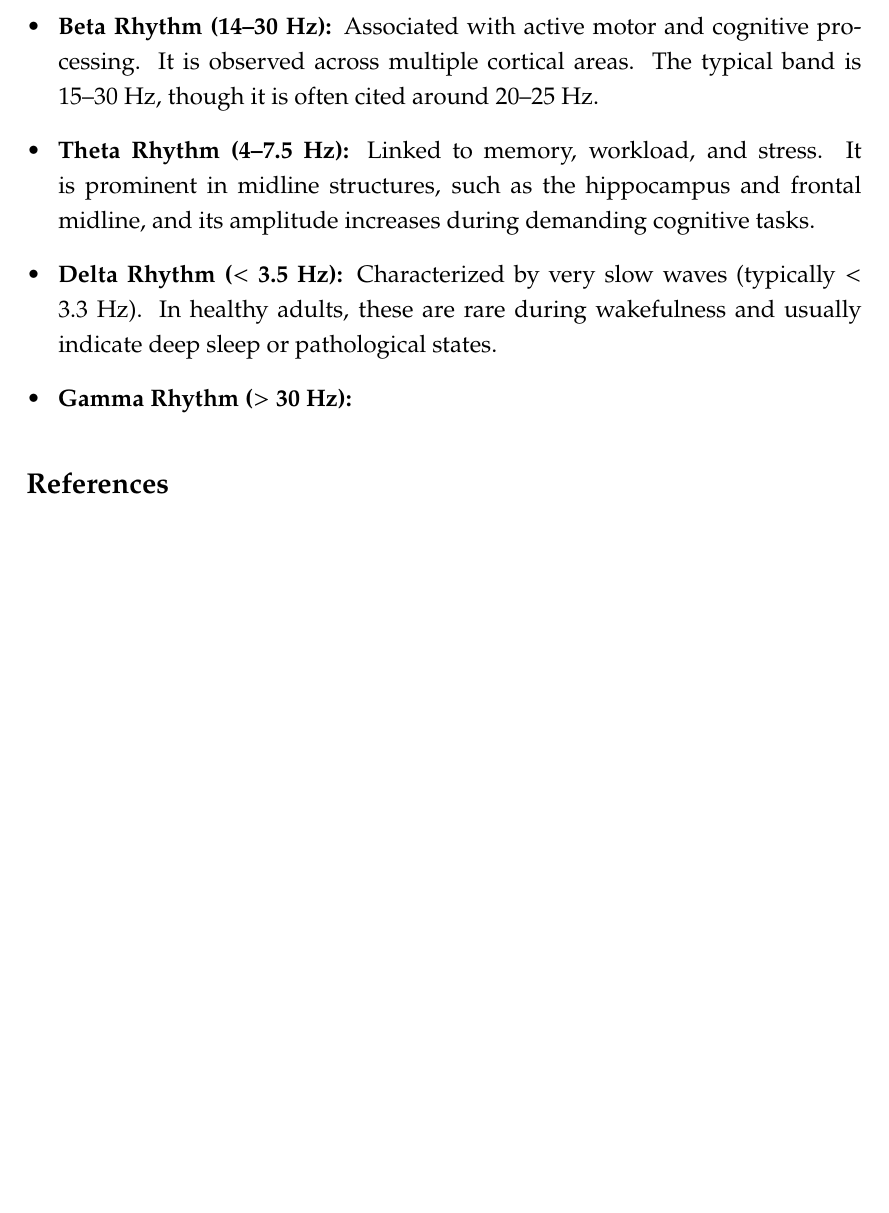
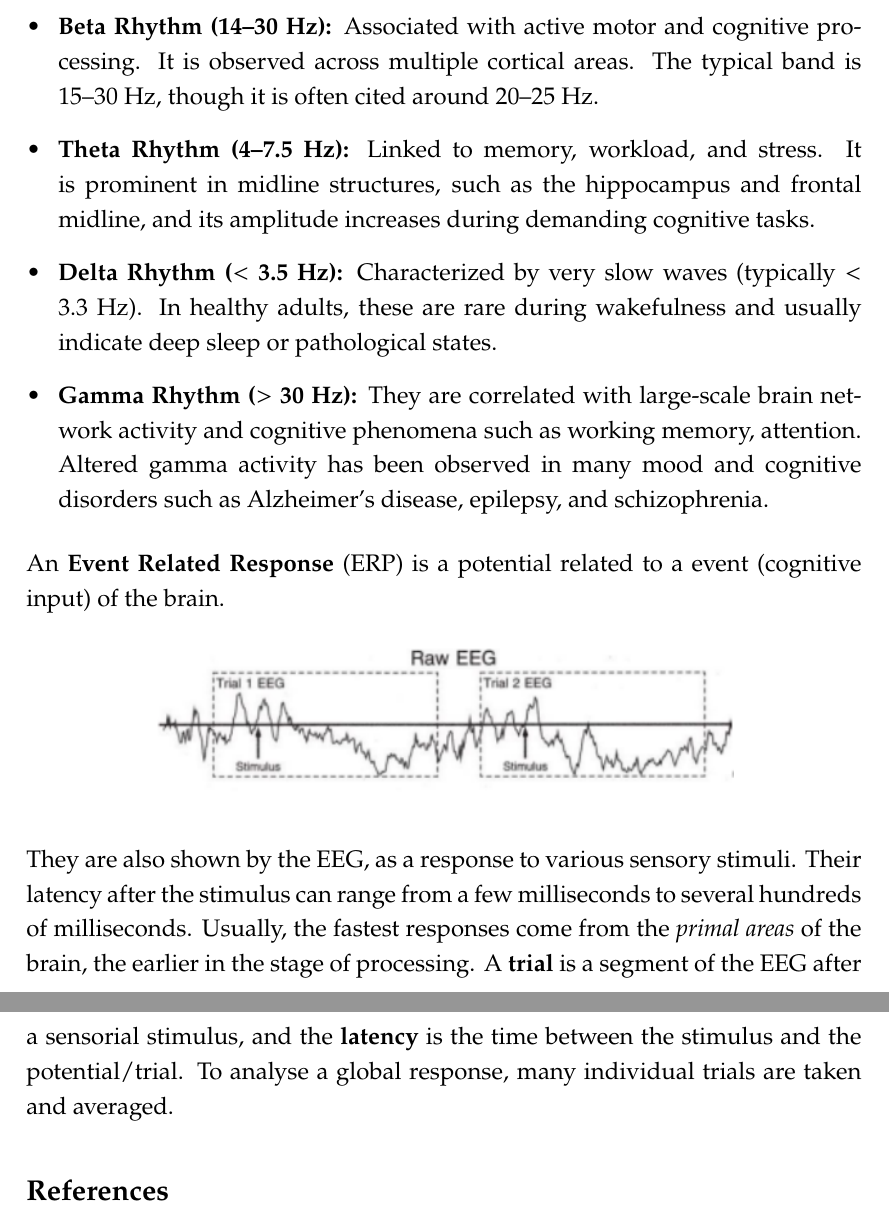
Before and after one commit to flaviomassaroni/AIRO-Notes, a LaTeX document (NEng/Lecture Notes/Main.tex, which reads NEng/Lecture Notes/Lectures/Lecture1.tex): part of page 5 of 5 before the commit and two parts of pages 5 and 6 of 6 after it, the two joined at a grey line, cut so that both start at the same text, the shorter picture padded with empty space. Compiled offline with pdfLaTeX.

Commit message:
Lecture 1 NeuroEngineering

```diff
--- a/NEng/Lecture Notes/Lectures/Lecture1.tex
+++ b/NEng/Lecture Notes/Lectures/Lecture1.tex
@@ -113,5 +113,21 @@ Brain activity is characterized by oscillations at various frequencies, which ar
     \item \textbf{Delta Rhythm ($<$ 3.5 Hz):} Characterized by very slow waves (typically $<$ 3.3 Hz). In healthy adults, these are rare during wakefulness and
     usually indicate deep sleep or pathological states.
 
-    \item \textbf{Gamma Rhythm ($>$ 30 Hz):}
+    \item \textbf{Gamma Rhythm ($>$ 30 Hz):} They are correlated with large-scale brain network activity and cognitive phenomena such as working memory,
+    attention. Altered gamma activity has been observed in many mood and cognitive disorders such as Alzheimer's disease,
+    epilepsy, and schizophrenia.
 \end{itemize}
+An \textbf{Event Related Response} (ERP) is a potential related to a event (cognitive input) of the brain.
+
+\begin{figure}[H]
+    \centering
+    \includegraphics[width=0.7\textwidth]{Images/TrialEEG.png}
+    \label{fig:CalibrationBar}
+\end{figure}
+
+They are also shown by the EEG, as a response to various sensory stimuli. Their latency after the stimulus can range
+from a few milliseconds to several hundreds of milliseconds.
+Usually, the fastest responses come from the \textit{primal areas} of the brain, the earlier in the stage of processing.
+A \textbf{trial} is a segment of the EEG after a sensorial stimulus, and the \textbf{latency} is the
+time between the stimulus and the potential/trial.
+To analyse a global response, many individual trials are taken and averaged.
```
Also changed, not shown: NEng/Lecture Notes/Images/TrialEEG.png (added), NEng/Lecture Notes/Main.pdf.
